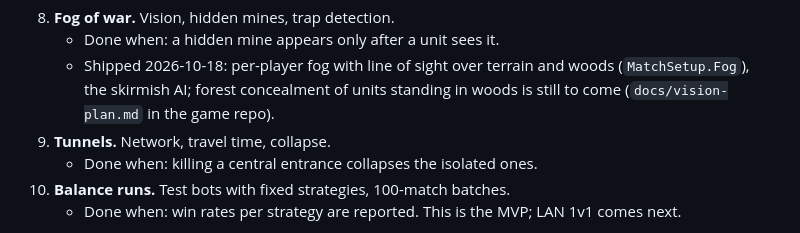
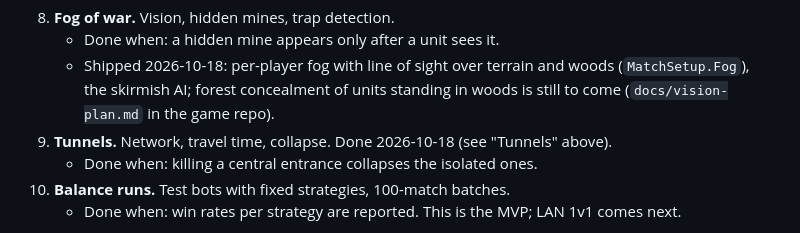
Before and after one commit to yasserreslan/simcore, a Markdown page: docs/design.md, the part around one of its changes. GitHub-like rendering.

Commit message:
Docs: the tunnel system in design.md (the shipped rules)
Co-Authored-By: Claude Opus 5.5 <noreply@anthropic.com>

```diff
--- a/docs/design.md
+++ b/docs/design.md
@@ -450,7 +450,7 @@ Units first: Phase 1 gets you looking at real units and playing a battle against
 8. **Fog of war.** Vision, hidden mines, trap detection.
    - Done when: a hidden mine appears only after a unit sees it.
    - Shipped 2026-10-18: per-player fog with line of sight over terrain and woods (`MatchSetup.Fog`), the skirmish AI; forest concealment of units standing in woods is still to come (`docs/vision-plan.md` in the game repo).
-9. **Tunnels.** Network, travel time, collapse.
+9. **Tunnels.** Network, travel time, collapse. Done 2026-10-18 (see "Tunnels" above).
    - Done when: killing a central entrance collapses the isolated ones.
 10. **Balance runs.** Test bots with fixed strategies, 100-match batches.
     - Done when: win rates per strategy are reported. This is the MVP; LAN 1v1 comes next.
```
Also changed, not shown: other parts of docs/design.md (+1 -1 lines).
